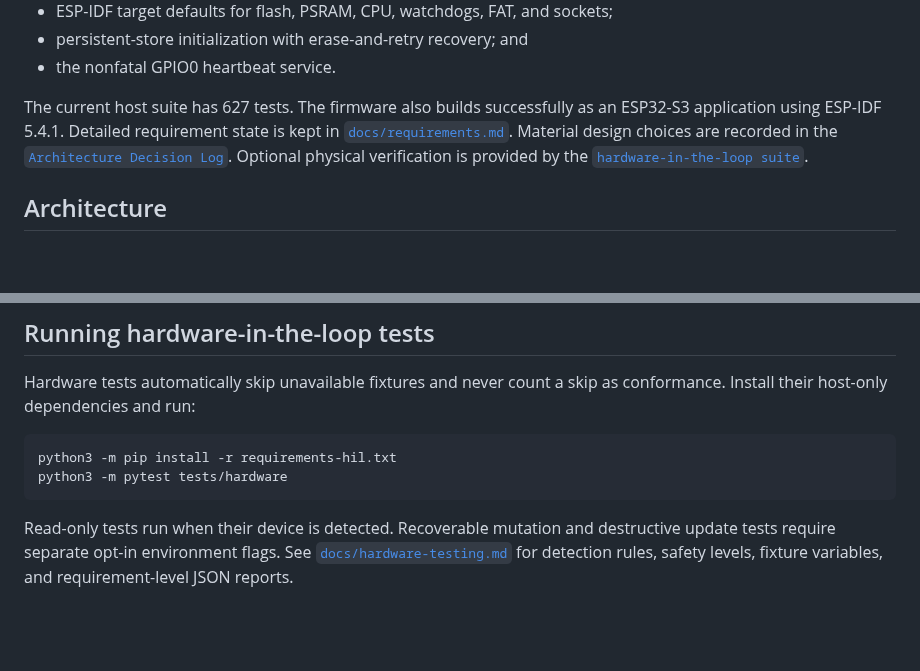
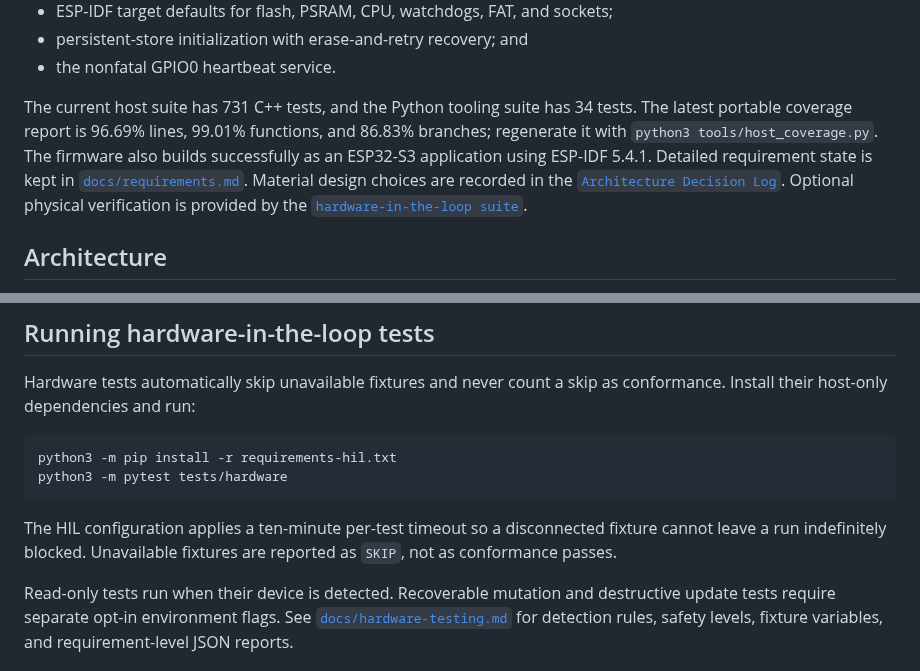
Before and after one commit to moinois/z1-esp32-firmware, a Markdown page: README.md, 2 parts joined by grey strips. GitHub-like rendering; blank space fills up the shorter version.

````diff
--- a/README.md
+++ b/README.md
@@ -305,8 +305,11 @@ The first core-to-periphery development slice contains:
 - persistent-store initialization with erase-and-retry recovery; and
 - the nonfatal GPIO0 heartbeat service.
 
-The current host suite has 627 tests. The firmware also builds successfully as
-an ESP32-S3 application using ESP-IDF 5.4.1. Detailed requirement state is kept
+The current host suite has 731 C++ tests, and the Python tooling suite has 34
+tests. The latest portable coverage report is 96.69% lines, 99.01% functions,
+and 86.83% branches; regenerate it with `python3 tools/host_coverage.py`.
+The firmware also builds successfully as an ESP32-S3 application using ESP-IDF
+5.4.1. Detailed requirement state is kept
 in [`docs/requirements.md`](docs/requirements.md). Material design choices are
 recorded in the [`Architecture Decision Log`](docs/architecture-decisions.md).
 Optional physical verification is provided by the
@@ -495,6 +498,10 @@ python3 -m pip install -r requirements-hil.txt
 python3 -m pytest tests/hardware
 ```
 
+The HIL configuration applies a ten-minute per-test timeout so a disconnected
+fixture cannot leave a run indefinitely blocked. Unavailable fixtures are
+reported as `SKIP`, not as conformance passes.
+
 Read-only tests run when their device is detected. Recoverable mutation and
 destructive update tests require separate opt-in environment flags. See
 [`docs/hardware-testing.md`](docs/hardware-testing.md) for detection rules,
````
Also changed, not shown: docs/requirements.md (+13 -2 lines).
